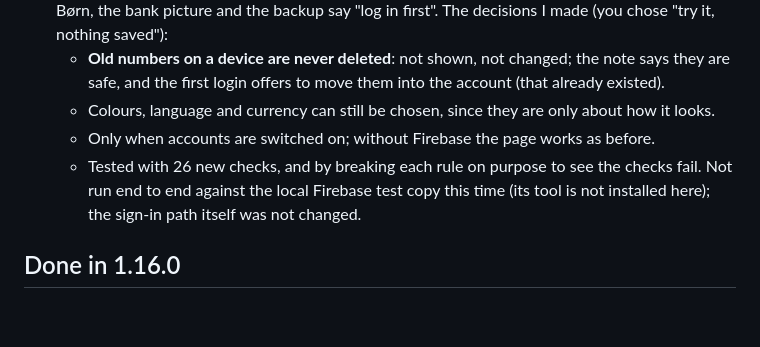
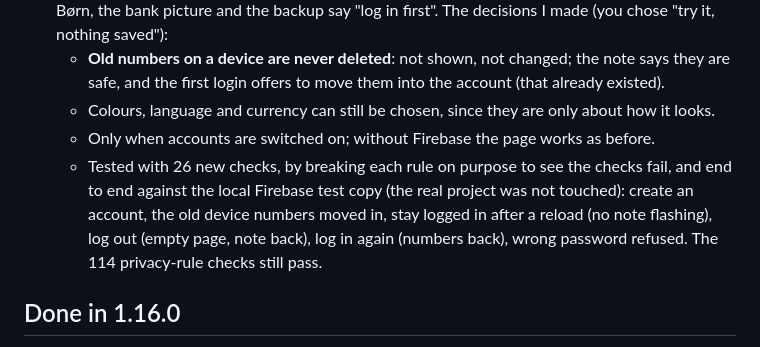
Before and after one commit to mzdad/budget, a Markdown page: ROADMAP.md, the part around the change. GitHub-like rendering; blank space fills up the shorter version.

Commit message:
Roadmap: 5.3 was also tested end to end against the local Firebase test copy
Co-Authored-By: Claude Sonnet 5.5 <noreply@anthropic.com>

```diff
--- a/ROADMAP.md
+++ b/ROADMAP.md
@@ -16,8 +16,10 @@ Everything built before 1.11.0 is in [CHANGELOG.md](CHANGELOG.md).
     login offers to move them into the account (that already existed).
   - Colours, language and currency can still be chosen, since they are only about how it looks.
   - Only when accounts are switched on; without Firebase the page works as before.
-  - Tested with 26 new checks, and by breaking each rule on purpose to see the checks fail. Not run end to end against the
-    local Firebase test copy this time (its tool is not installed here); the sign-in path itself was not changed.
+  - Tested with 26 new checks, by breaking each rule on purpose to see the checks fail, and end to end against the
+    local Firebase test copy (the real project was not touched): create an account, the old device numbers moved in, stay
+    logged in after a reload (no note flashing), log out (empty page, note back), log in again (numbers back), wrong
+    password refused. The 114 privacy-rule checks still pass.
 
 ## Done in 1.16.0
 
```
